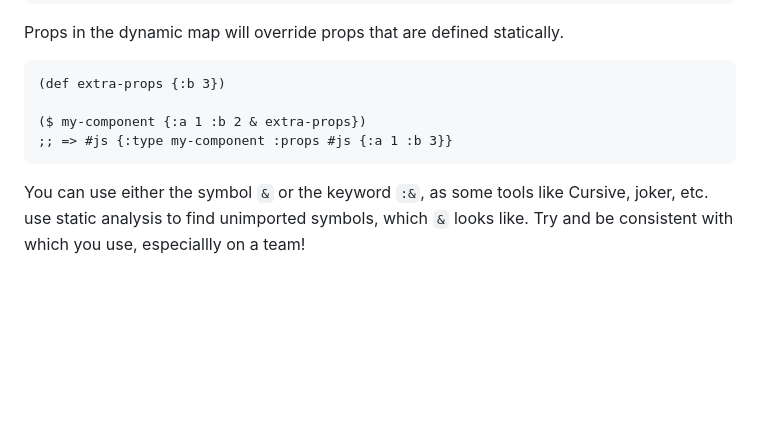
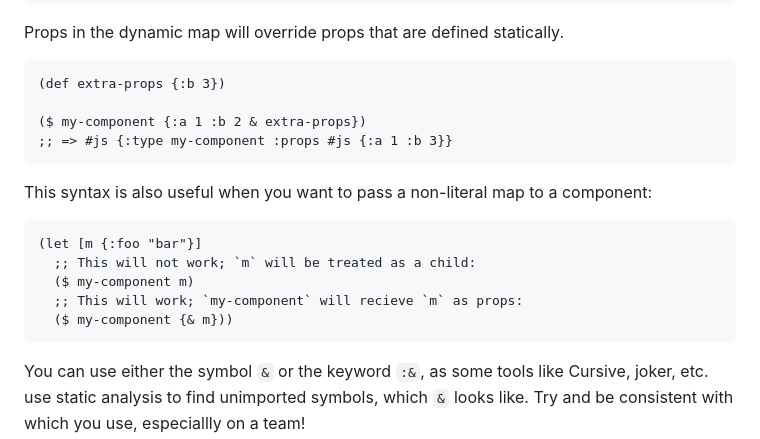
Before and after one commit to lilactown/helix, a Markdown page: docs/creating-elements.md, the part around the change. Rendered like a GitHub page; blank space fills up the shorter version.

Commit message:
Document passing non-literal maps as props (#50)

````diff
--- a/docs/creating-elements.md
+++ b/docs/creating-elements.md
@@ -95,6 +95,16 @@ Props in the dynamic map will override props that are defined statically.
 ;; => #js {:type my-component :props #js {:a 1 :b 3}}
 ```
 
+This syntax is also useful when you want to pass a non-literal map to a component:
+
+```clojure
+(let [m {:foo "bar"}]
+  ;; This will not work; `m` will be treated as a child:
+  ($ my-component m)
+  ;; This will work; `my-component` will recieve `m` as props:
+  ($ my-component {& m}))
+```
+
 You can use either the symbol `&` or the keyword `:&`, as some tools like
 Cursive, joker, etc. use static analysis to find unimported symbols, which
 `&` looks like. Try and be consistent with which you use, especiallly on a
````
